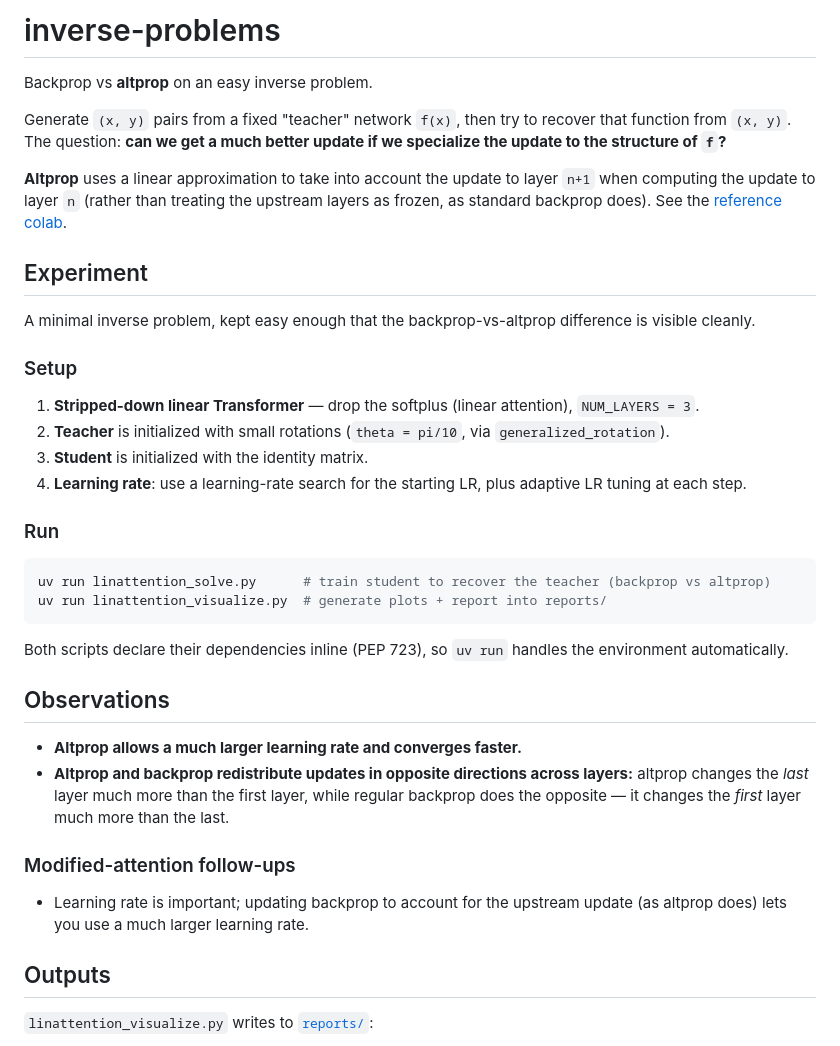
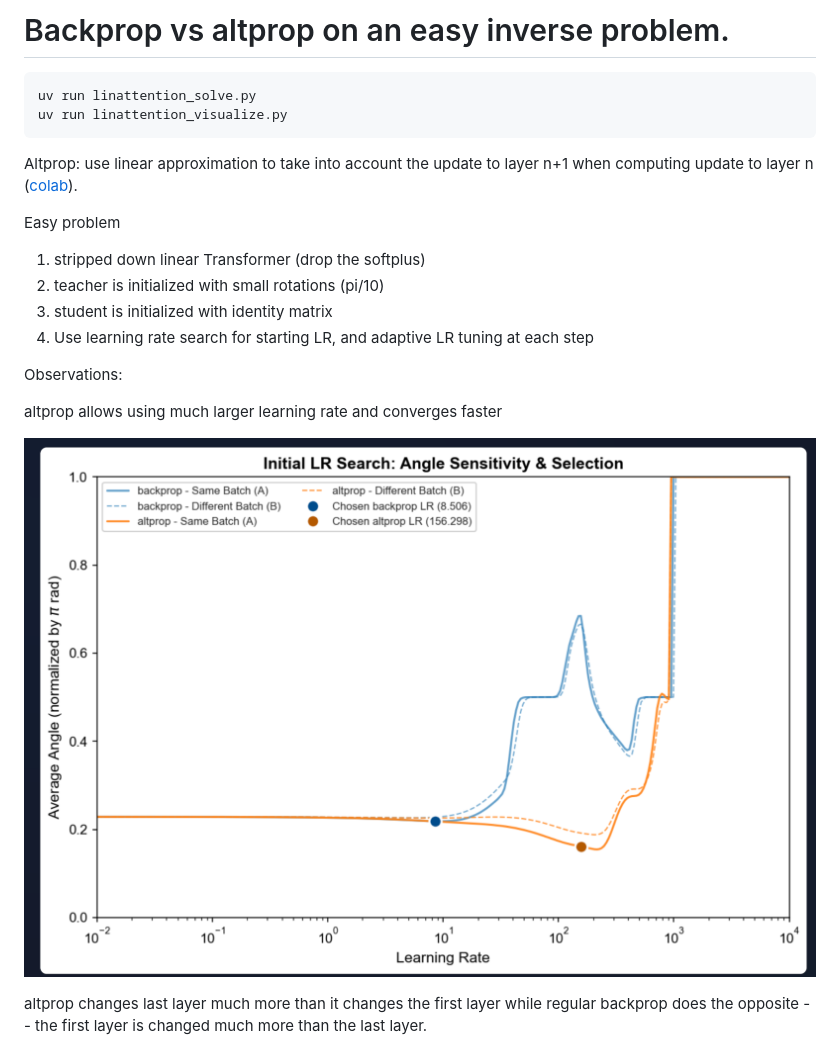
Before and after one commit to yaroslavvb/inverse-problems, a Markdown page: README.md, the part around one of its changes. GitHub-like rendering; pictures changed too: images/image3.png (added).

Commit message:
README: use verbatim doc text and include the doc images
Co-Authored-By: Claude Opus 4.8 (1M context) <noreply@anthropic.com>

````diff
--- a/README.md
+++ b/README.md
@@ -1,52 +1,24 @@
-# inverse-problems
+# Backprop vs altprop on an easy inverse problem.
 
-Backprop vs **altprop** on an easy inverse problem.
-
-Generate `(x, y)` pairs from a fixed "teacher" network `f(x)`, then try to recover that
-function from `(x, y)`. The question: **can we get a much better update if we specialize
-the update to the structure of `f`?**
-
-**Altprop** uses a linear approximation to take into account the update to layer `n+1`
-when computing the update to layer `n` (rather than treating the upstream layers as
-frozen, as standard backprop does). See the
-[reference colab](https://colab.research.google.com/drive/1t3YD6hQsBcTwnaVPKxgVoMRo-idLjze3#scrollTo=rg9J-sPFR3Gd).
-
-## Experiment
-
-A minimal inverse problem, kept easy enough that the backprop-vs-altprop difference is
-visible cleanly.
-
-### Setup
-
-1. **Stripped-down linear Transformer** — drop the softplus (linear attention), `NUM_LAYERS = 3`.
-2. **Teacher** is initialized with small rotations (`theta = pi/10`, via `generalized_rotation`).
-3. **Student** is initialized with the identity matrix.
-4. **Learning rate**: use a learning-rate search for the starting LR, plus adaptive
-   LR tuning at each step.
-
-### Run
-
-```bash
-uv run linattention_solve.py      # train student to recover the teacher (backprop vs altprop)
-uv run linattention_visualize.py  # generate plots + report into reports/
+```
+uv run linattention_solve.py
+uv run linattention_visualize.py
 ```
 
-Both scripts declare their dependencies inline (PEP 723), so `uv run` handles the
-environment automatically.
+Altprop: use linear approximation to take into account the update to layer n+1 when computing update to layer n  ([colab](https://colab.research.google.com/drive/1t3YD6hQsBcTwnaVPKxgVoMRo-idLjze3#scrollTo=rg9J-sPFR3Gd)).
 
-## Observations
+Easy problem
 
-- **Altprop allows a much larger learning rate and converges faster.**
-- **Altprop and backprop redistribute updates in opposite directions across layers:**
-  altprop changes the *last* layer much more than the first layer, while regular
-  backprop does the opposite — it changes the *first* layer much more than the last.
+1. stripped down linear Transformer (drop the softplus)
+2. teacher is initialized with small rotations (pi/10)
+3. student is initialized with identity matrix
+4. Use learning rate search for starting LR, and adaptive LR tuning at each step
 
-### Modified-attention follow-ups
+Observations:
 
-- Learning rate is important; updating backprop to account for the upstream update
-  (as altprop does) lets you use a much larger learning rate.
+altprop allows using much larger learning rate and converges faster
 
-## Outputs
+![](images/image3.png)
 
-`linattention_visualize.py` writes to [`reports/`](reports/):
+altprop changes last layer much more than it changes the first layer while regular backprop does the opposite -- the first layer is changed much more than the last layer.
 
````
Also changed, not shown: other parts of README.md (+11 -6 lines), images/image1.png (added), images/image2.png (added).
